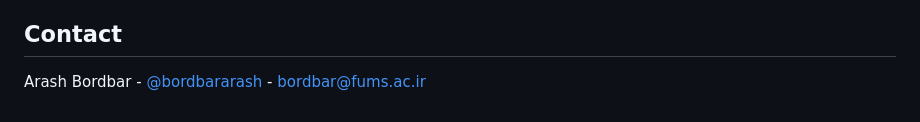
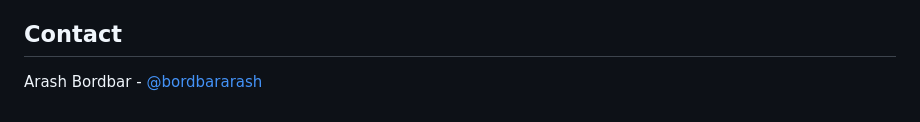
Before and after one commit to arashbrd/survey-site, a Markdown page: README.md, the part around the change. Drawn GitHub-style.

```diff
--- a/README.md
+++ b/README.md
@@ -153,4 +153,4 @@ This project is licensed under the MIT License - see the LICENSE file for detail
 
 ## Contact
 
-Arash Bordbar - [@bordbararash](https://twitter.com/bordbararash) - bordbar@fums.ac.ir
+Arash Bordbar - [@bordbararash](https://twitter.com/bordbararash)
```
